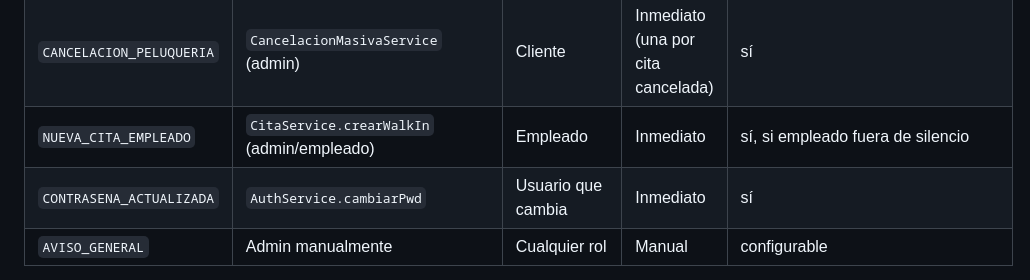
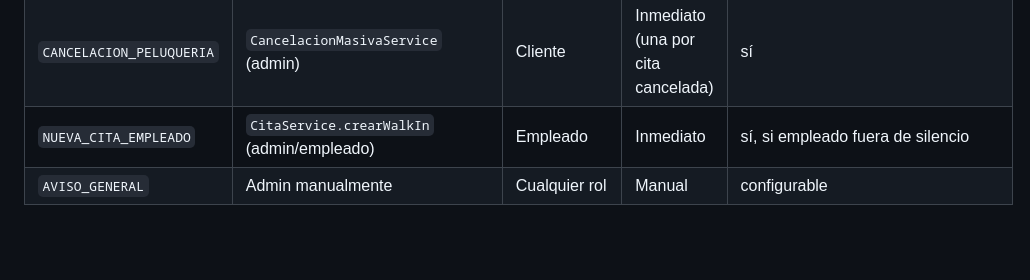
Before and after one commit to KevinFlow-ai/Victorino_Style, a Markdown page: documentacion/administrador/notificaciones.md, the part around the change. GitHub-like rendering; blank space fills up the shorter version.

Commit message:
Documentación del CLIENTE.
Se corrigieron errores de navegación y parpadeos en la interfaz del cliente, y se actualizó la documentación de notificaciones y errores.

- **Frontend Cliente: Solución de parpadeo al cerrar sesión**
  - Se añadió un listener (`ref.listen`) en `PerfilClienteScreen` para detectar cambios en el estado de la sesión.
  - Ahora la aplicación navega inmediatamente a `/login` al cerrar sesión, evitando que se muestre brevemente el mensaje "Sin perfil cargado".

- **Frontend Cliente: Corrección de crash en diálogos y navegación**
  - Se solucionó un error crítico en 5 diálogos (cancelación de citas, eliminación de cuenta, etc.) que provocaba el cierre de la pantalla principal en lugar del diálogo.
  - Se corrigió el uso de `Navigator.pop`, reemplazando el contexto general de la pantalla por el contexto específico del diálogo (`dialogContext`) para no interferir con la pila de navegación de `GoRouter`.

- **Documentación**
  - Se eliminó el disparador de notificación `CONTRASENA_ACTUALIZADA` en `notificaciones.md`.
  - Se añadieron guías detalladas en `errores.md` explicando las causas técnicas y las soluciones aplicadas para los errores de sesión y navegación.

```diff
--- a/documentacion/administrador/notificaciones.md
+++ b/documentacion/administrador/notificaciones.md
@@ -196,7 +196,6 @@ Un mensaje FCM puede llevar dos bloques:
 | `CANCELACION_CLIENTE` | `CitaService.cancelarPorCliente` | Empleado dueño de la cita | Inmediato | sí, si empleado fuera del rango de silencio |
 | `CANCELACION_PELUQUERIA` | `CancelacionMasivaService` (admin) | Cliente | Inmediato (una por cita cancelada) | sí |
 | `NUEVA_CITA_EMPLEADO` | `CitaService.crearWalkIn` (admin/empleado) | Empleado | Inmediato | sí, si empleado fuera de silencio |
-| `CONTRASENA_ACTUALIZADA` | `AuthService.cambiarPwd` | Usuario que cambia | Inmediato | sí |
 | `AVISO_GENERAL` | Admin manualmente | Cualquier rol | Manual | configurable |
 
 > Algunos disparadores aún no existen (ej. `CitaService.reservar` lo hará el módulo cliente cuando se implemente). Tú **NO los tienes que crear**: solo asegúrate de que `NotificacionService.crearNotificacion(...)` y `FirebaseService.enviarPush(...)` funcionan, y los demás módulos los irán llamando.
```
